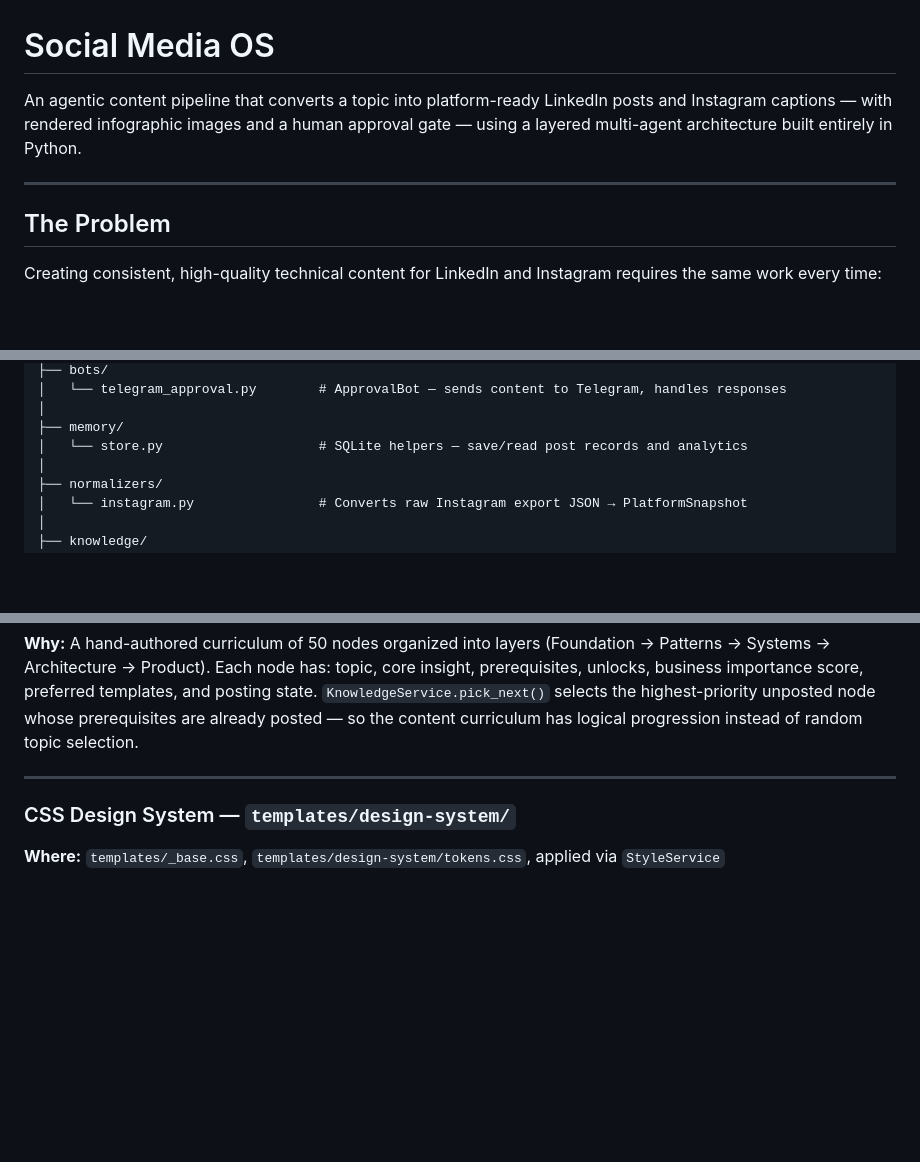
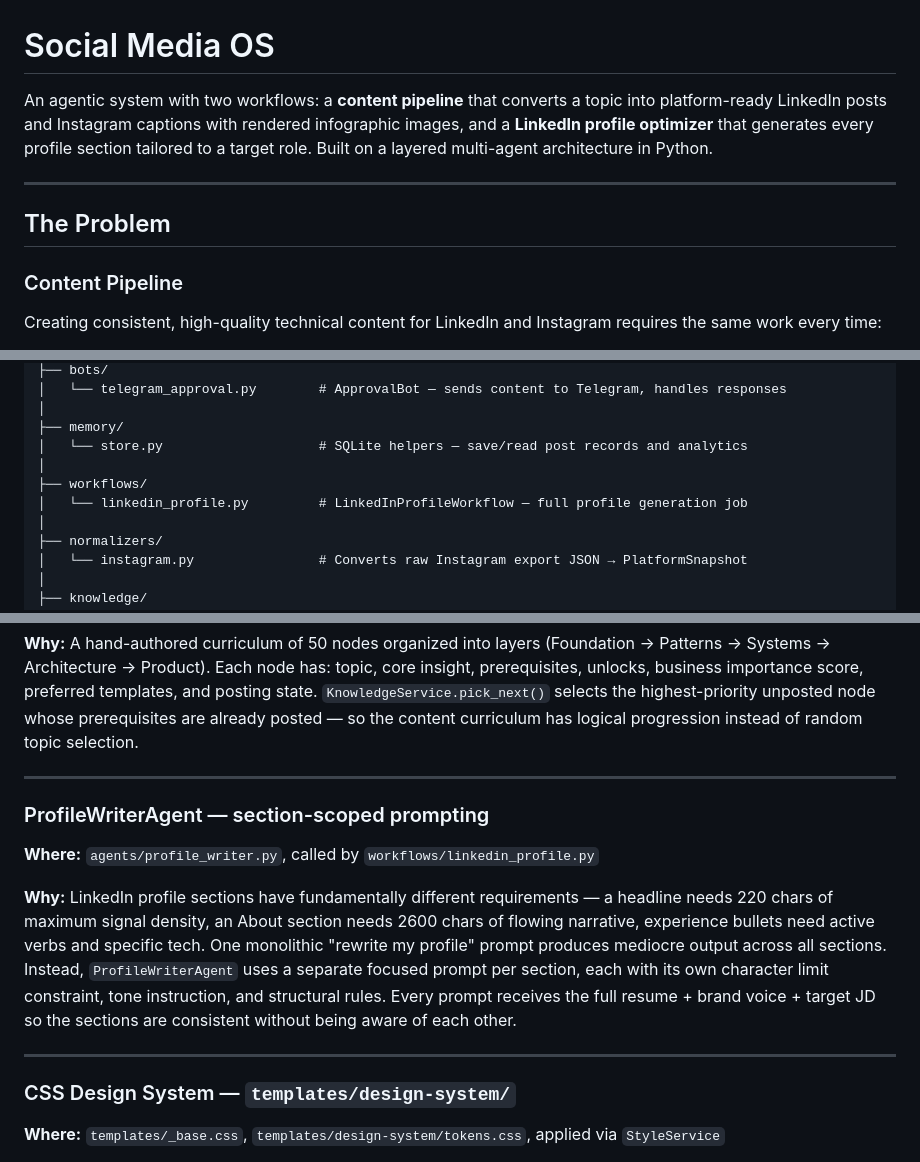
Before and after one commit to latakant/social-media-os, a Markdown page: README.md, 3 parts joined by grey strips. GitHub-like rendering; blank space fills up the shorter version.

```diff
--- a/README.md
+++ b/README.md
@@ -1,11 +1,12 @@
 # Social Media OS
 
-An agentic content pipeline that converts a topic into platform-ready LinkedIn posts and Instagram captions — with rendered infographic images and a human approval gate — using a layered multi-agent architecture built entirely in Python.
+An agentic system with two workflows: a **content pipeline** that converts a topic into platform-ready LinkedIn posts and Instagram captions with rendered infographic images, and a **LinkedIn profile optimizer** that generates every profile section tailored to a target role. Built on a layered multi-agent architecture in Python.
 
 ---
 
 ## The Problem
 
+### Content Pipeline
 Creating consistent, high-quality technical content for LinkedIn and Instagram requires the same work every time:
 
 1. Decide **what** to post next (from a curriculum of topics)
@@ -143,6 +178,9 @@ social-intel/
 │
 ├── memory/
 │   └── store.py                    # SQLite helpers — save/read post records and analytics
+│
+├── workflows/
+│   └── linkedin_profile.py         # LinkedInProfileWorkflow — full profile generation job
 │
 ├── normalizers/
 │   └── instagram.py                # Converts raw Instagram export JSON → PlatformSnapshot
@@ -239,6 +277,13 @@ social-intel/
 
 ---
 
+### ProfileWriterAgent — section-scoped prompting
+**Where:** `agents/profile_writer.py`, called by `workflows/linkedin_profile.py`
+
+**Why:** LinkedIn profile sections have fundamentally different requirements — a headline needs 220 chars of maximum signal density, an About section needs 2600 chars of flowing narrative, experience bullets need active verbs and specific tech. One monolithic "rewrite my profile" prompt produces mediocre output across all sections. Instead, `ProfileWriterAgent` uses a separate focused prompt per section, each with its own character limit constraint, tone instruction, and structural rules. Every prompt receives the full resume + brand voice + target JD so the sections are consistent without being aware of each other.
+
+---
+
 ### CSS Design System — `templates/design-system/`
 **Where:** `templates/_base.css`, `templates/design-system/tokens.css`, applied via `StyleService`
 
```
Also changed, not shown: other parts of README.md (+62 -6 lines).
